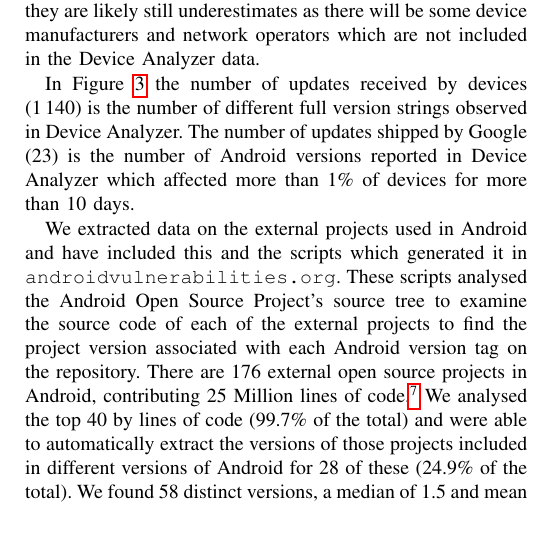
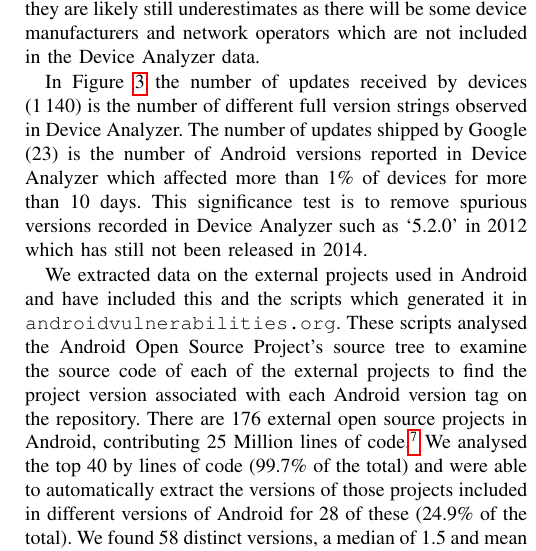
Before and after one commit to ucam-cl-dtg/paper-da-securityupdates, a LaTeX paper (securityupdates.tex): part of one column of page 5 of 14, cut so that both start at the same text, the shorter picture padded with empty space. Compiled offline with pdfLaTeX.

Commit message:
minor tweaks

```diff
--- a/securityupdates.tex
+++ b/securityupdates.tex
@@ -299,7 +301,8 @@ This normalisation is a manual task involves removing invalid values (such as `m
 This normalisation is not perfect and so these are overestimates on the \da\ data but they are likely still underestimates as there will be some device manufacturers and network operators which are not included in the \da\ data.
 
 In Figure~\ref{fig:update_ecosystem} the number of updates received by devices (\daNumFullVersions) is the number of different full version strings observed in \da.
-The number of updates shipped by Google (\daNumSigOSVersions) is the number of Android versions reported in \da\ which affected more than \daSigVersionPerc\ of devices for more than \daSigVersionDays\ days. \todolater{this is the wrong number to be using}
+The number of updates shipped by Google (\daNumSigOSVersions) is the number of Android versions reported in \da\ which affected more than \daSigVersionPerc\ of devices for more than \daSigVersionDays\ days.
+This significance test is to remove spurious versions recorded in \da\ such as `5.2.0' in 2012 which has still not been released in 2014.
 
 We extracted data on the external projects used in Android and have included this and the scripts which generated it in \avo.
 These scripts analysed the Android Open Source Project's source tree to examine the source code of each of the external projects to find the project version associated with each Android version tag on the repository.
```
Also changed, not shown: securityupdates.tex (4 more changed lines).
